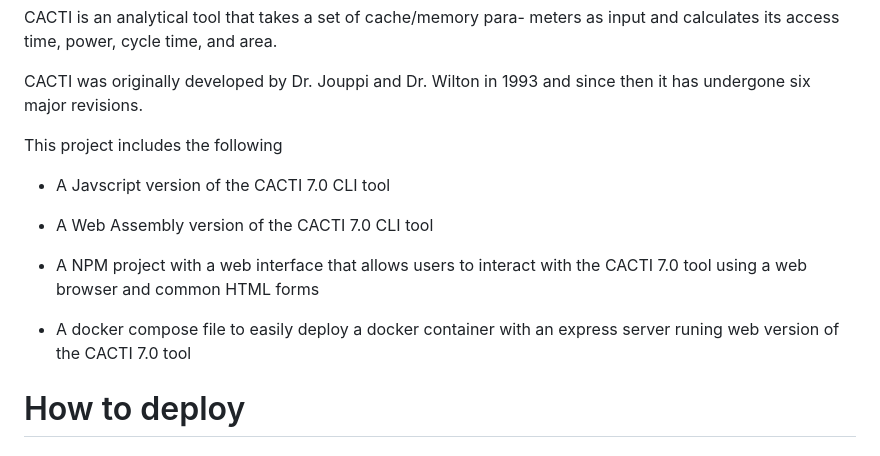
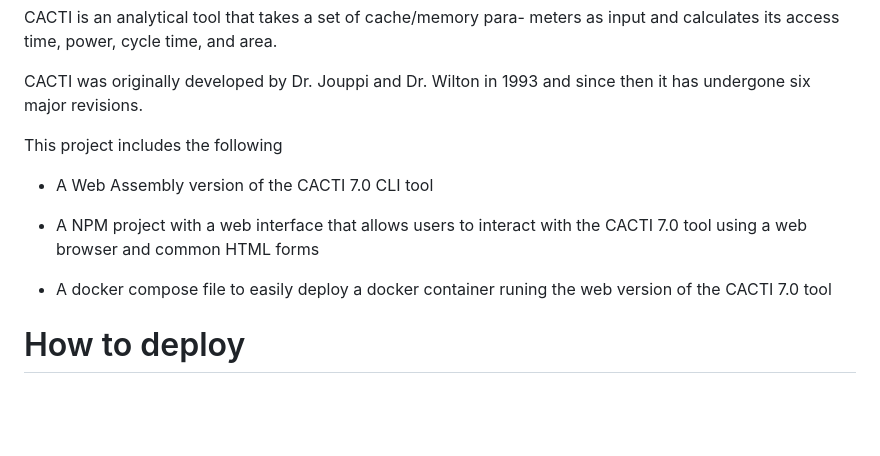
Before and after one commit to adriars/cacti-web, a Markdown page: README.md, the part around the change. Rendered like a GitHub page; blank space fills up the shorter version.

```diff
--- a/README.md
+++ b/README.md
@@ -11,13 +11,11 @@ revisions.
 
 This project includes the following
 
-* A Javscript version of the CACTI 7.0 CLI tool
-
 * A Web Assembly version of the CACTI 7.0 CLI tool
 
 * A NPM project with a web interface that allows users to interact with the CACTI 7.0 tool using a web browser and common HTML forms
 
-* A docker compose file to easily deploy a docker container with an express server runing web version of the CACTI 7.0 tool
+* A docker compose file to easily deploy a docker container runing the web version of the CACTI 7.0 tool
 
 # How to deploy
 
```
